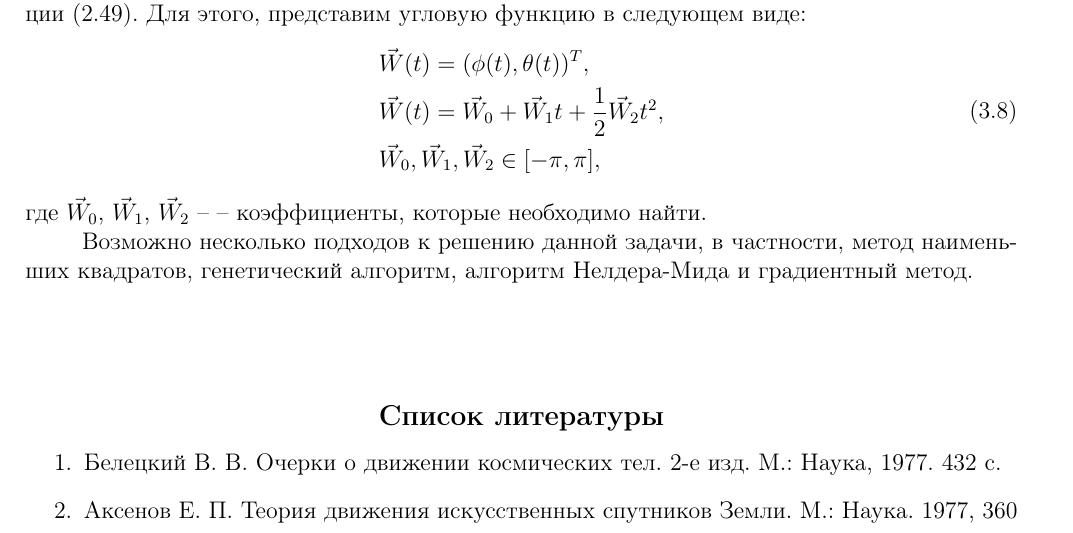
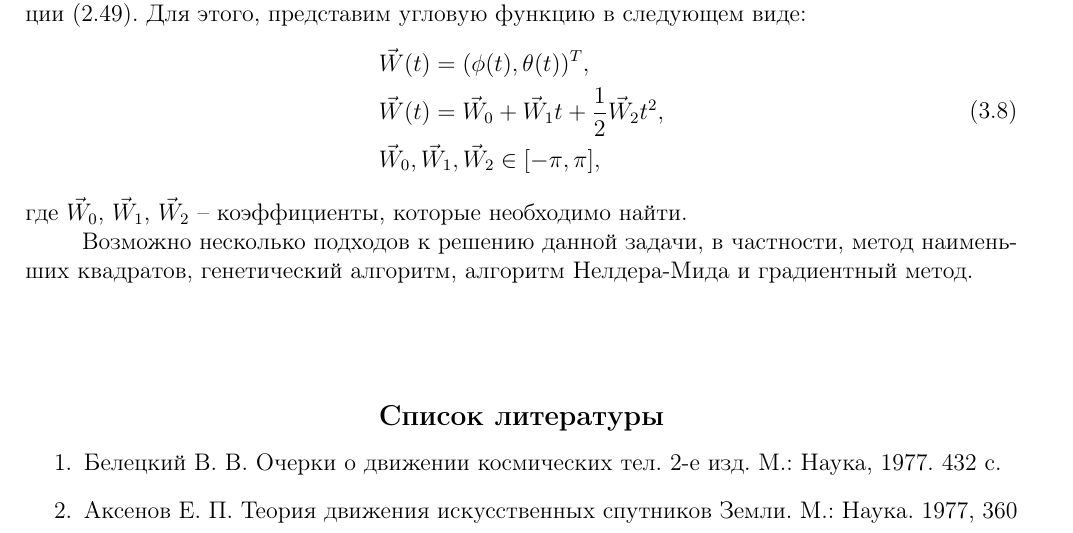
Before and after one commit to kofes/satellite-model, a LaTeX document (report/main.tex, which reads report/core/main.tex): part of page 21 of 22, cut so that both start at the same text. Compiled offline with pdfLaTeX.

Commit message:
fix '--' at line 101

```diff
--- a/report/core/main.tex
+++ b/report/core/main.tex
@@ -98,6 +98,6 @@
     & \vec{W}_0, \vec{W}_1, \vec{W}_2 \in [-\pi, \pi],
   \end{aligned}
 \end{equation}
-где $\vec{W}_0$, $\vec{W}_1$, $\vec{W}_2$ -- -- коэффициенты, которые необходимо найти.\par
+где $\vec{W}_0$, $\vec{W}_1$, $\vec{W}_2$ -- коэффициенты, которые необходимо найти.\par
   Возможно несколько подходов к решению данной задачи, в частности, метод наименьших
 квадратов, генетический алгоритм, алгоритм Нелдера-Мида и градиентный метод.
```
